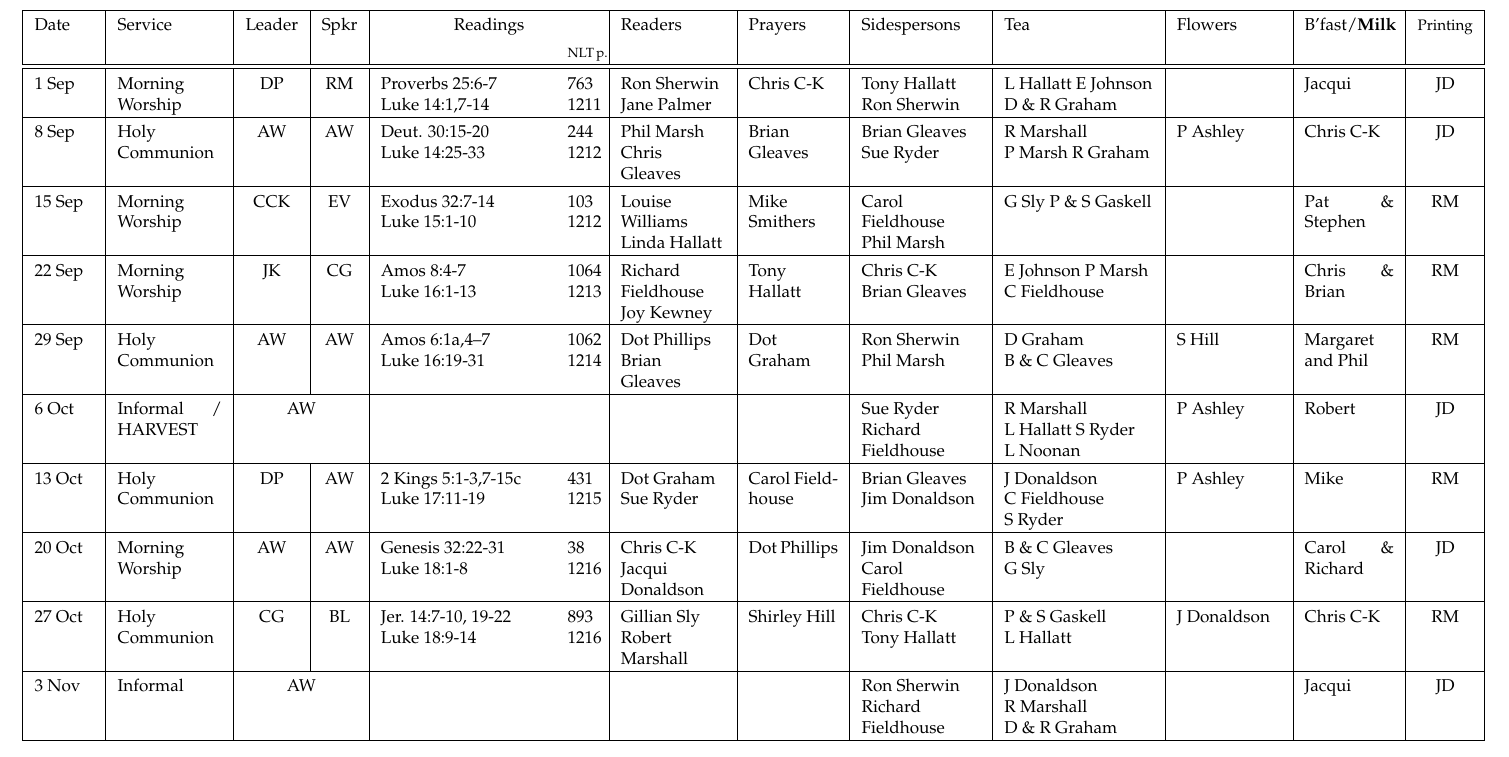
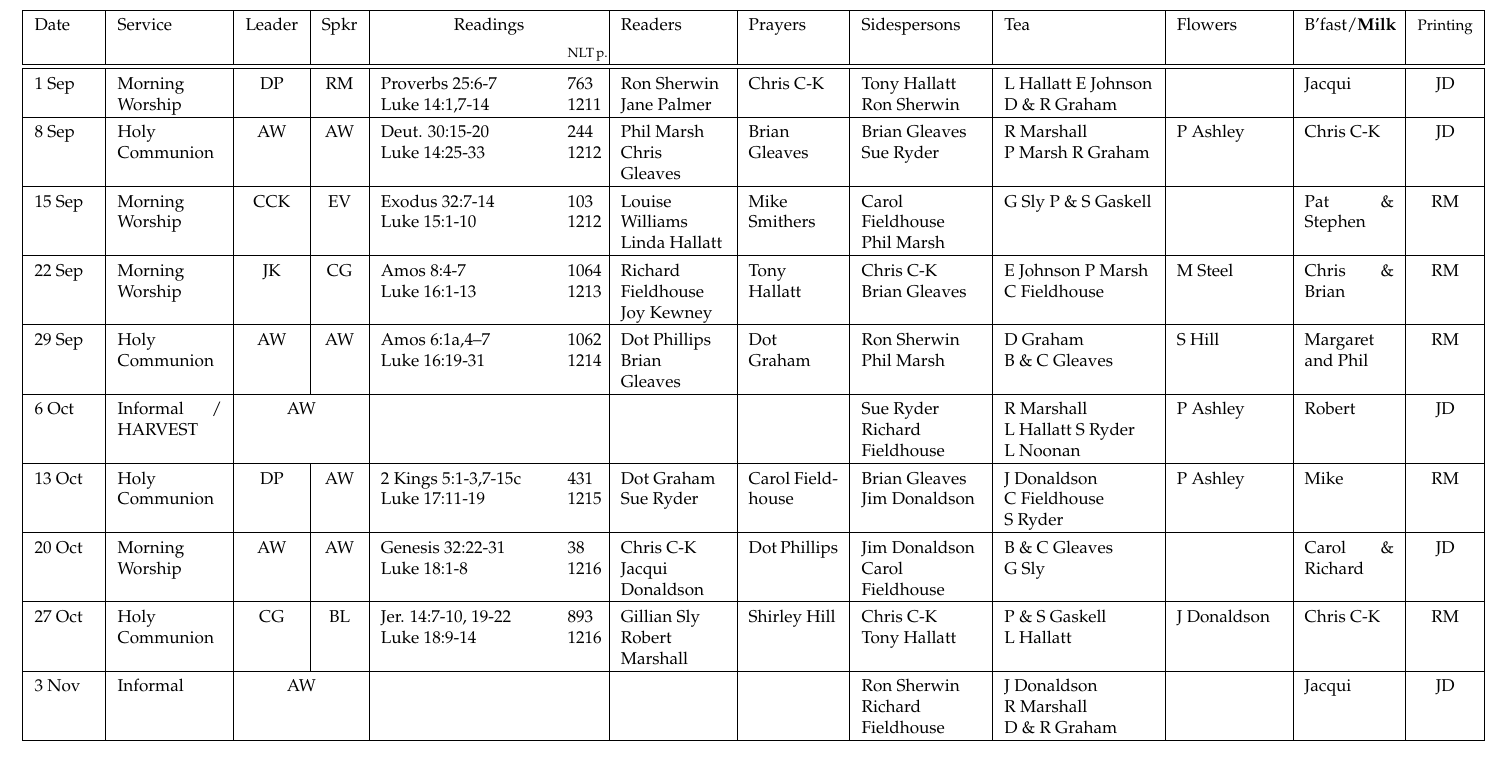
Before and after one commit to RobertAJMarshall/Rotas, a LaTeX document (AllSaintsRota.tex): part of the page, cut so that both start at the same text. Compiled offline with pdfLaTeX; a LaTeX package or settings file that is missing is left out.

Commit message:
final adjustment of flowers!

```diff
--- a/AllSaintsRota.tex
+++ b/AllSaintsRota.tex
@@ -136,7 +136,7 @@ Sidespersons & %Welcome Team &
 1 Sep & Morning Worship & DP & RM &  Proverbs 25:6-7 Luke~14:1,7-14 & 763  1211 & Ron Sherwin Jane Palmer & Chris C-K & Tony Hallatt Ron Sherwin & L Hallatt E Johnson D \& R Graham    &  & Jacqui & JD \\ \hline
 8 Sep & Holy Communion & AW & AW & Deut. 30:15-20 Luke~14:25-33 & 244 1212 & Phil Marsh Chris Gleaves & Brian Gleaves &   Brian Gleaves Sue Ryder & R Marshall  P~Marsh R Graham & P Ashley & Chris C-K & JD \\ \hline
 15 Sep & Morning Worship & CCK & EV & Exodus 32:7-14 Luke~15:1-10 & 103 1212 & Louise Williams Linda Hallatt & Mike Smithers & Carol Fieldhouse Phil~Marsh &  G Sly  P \& S Gaskell  &  & Pat \& Stephen & RM \\ \hline
-22 Sep & Morning Worship & JK & CG & Amos 8:4-7 Luke~16:1-13 & 1064 1213 & Richard Fieldhouse Joy Kewney & Tony Hallatt & Chris C-K Brian Gleaves &  E Johnson P Marsh C Fieldhouse &  & Chris \& Brian & RM \\ \hline
+22 Sep & Morning Worship & JK & CG & Amos 8:4-7 Luke~16:1-13 & 1064 1213 & Richard Fieldhouse Joy Kewney & Tony Hallatt & Chris C-K Brian Gleaves &  E Johnson P Marsh C Fieldhouse &  M Steel & Chris \& Brian & RM \\ \hline
 29 Sep & Holy Communion & AW & AW & Amos 6:1a,4--7 Luke~16:19-31 & 1062 1214 & Dot Phillips Brian Gleaves & Dot Graham &  Ron Sherwin Phil Marsh &  D Graham B~\&~C~Gleaves & S Hill & Margaret and Phil & RM \\ \hline
 6 Oct & Informal / HARVEST & \multicolumn{2}{c|}{AW} &  &  &  &  &  Sue Ryder  Richard Fieldhouse &  R Marshall L~Hallatt S Ryder L~Noonan & P Ashley & Robert & JD \\ \hline
 13 Oct & Holy Communion & DP & AW & 2 Kings 5:1-3,7-15c Luke 17:11-19 &  431 1215 & Dot Graham Sue Ryder & Carol Fieldhouse & Brian Gleaves Jim Donaldson & J Donaldson C~Fieldhouse S~Ryder & P Ashley & Mike & RM \\ \hline
```
